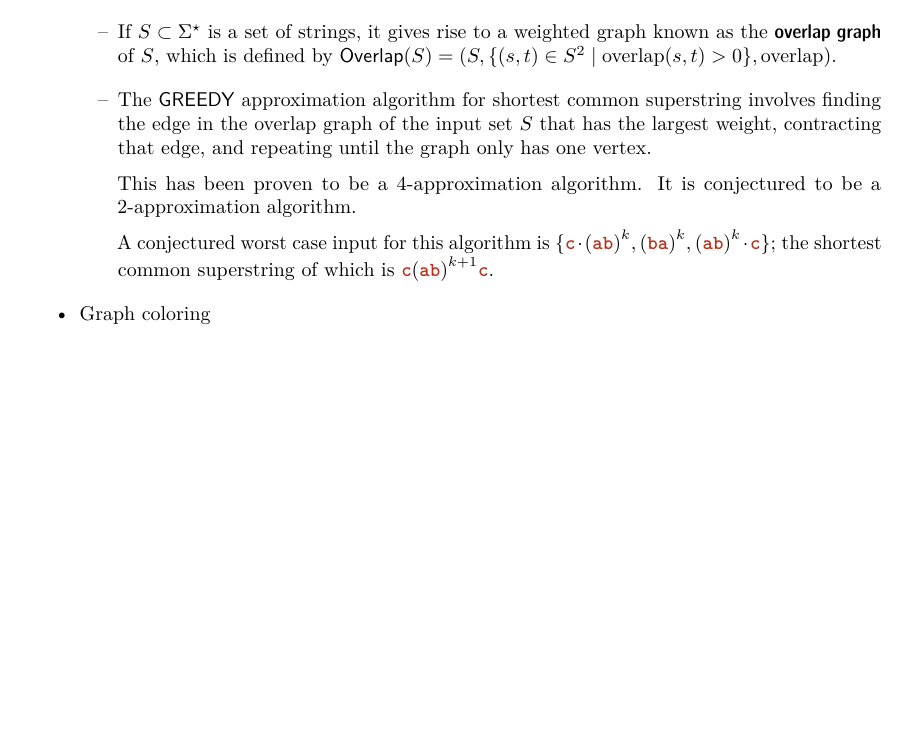
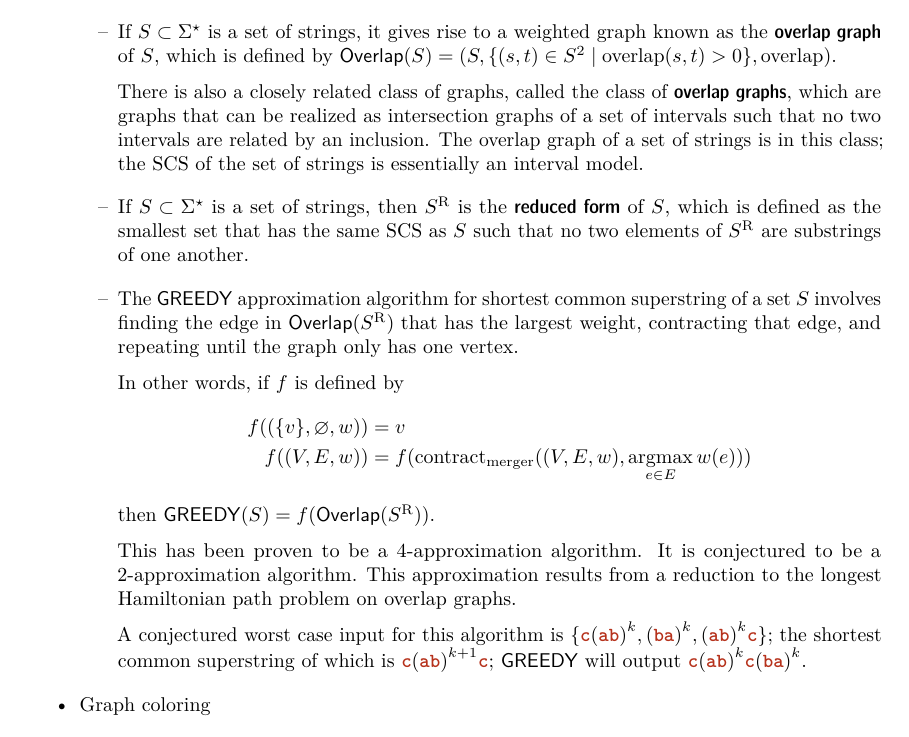
Before and after one commit to taktoa/math-notes, a LaTeX document (notes.tex): part of page 2 of 8, cut so that both start at the same text, the shorter picture padded with empty space. Compiled offline with pdfLaTeX.

Commit message:
finish SCS stuff

```diff
--- a/notes.tex
+++ b/notes.tex
@@ -139,7 +139,8 @@
 
 \DeclareMathOperator{\diag}{diag}
 
-\DeclareMathOperator{\argmin}{arg\,min}
+\DeclareMathOperator*{\argmin}{argmin}
+\DeclareMathOperator*{\argmax}{argmax}
 
 \newcommand{\define}[1]{\textbs{#1}}
 
@@ -255,20 +280,42 @@
   graph known as the \define{overlap graph} of $S$, which is defined by
   $ \msf{Overlap}(S)
   = (S, \{(s, t) \in S^2 \mid \mrm{overlap}(s, t) > 0\}, \mrm{overlap})$.
-}
-@@ {%
-  The \textsf{GREEDY} approximation algorithm for shortest common superstring
-  involves finding the edge in the overlap graph of the input set $S$ that has
+
+  There is also a closely related class of graphs, called the class of
+  \define{overlap graphs}, which are graphs that can be realized as intersection
+  graphs of a set of intervals such that no two intervals are related by an
+  inclusion. The overlap graph of a set of strings is in this class; the SCS of
+  the set of strings is essentially an interval model.
+}
+@@ {%
+  If $S \subset \Sigma^{\star}$ is a set of strings, then $S^{\mrm{R}}$ is the
+  \define{reduced form} of $S$, which is defined as the smallest set that has the
+  same SCS as $S$ such that no two elements of $S^{\mrm{R}}$ are substrings of one
+  another.
+}
+@@ {%
+  The \textsf{GREEDY} approximation algorithm for shortest common superstring of
+  a set $S$ involves finding the edge in $\msf{Overlap}(S^{\mrm{R}})$ that has
   the largest weight, contracting that edge, and repeating until the graph only
   has one vertex.
 
+  In other words, if $f$ is defined by
+  \begin{align*}
+  f((\{v\}, \o, w)) & = v \\
+  f((V, E, w))     & = f(\mrm{contract}_{\mrm{merger}}((V, E, w), \argmax_{e \in E} w(e)))
+  \end{align*}
+  then $\msf{GREEDY}(S) = f(\msf{Overlap}(S^{\mrm{R}}))$.
+
   This has been proven to be a 4-approximation algorithm. It is conjectured to
-  be a 2-approximation algorithm.
+  be a 2-approximation algorithm. This approximation results from a reduction
+  to the longest Hamiltonian path problem on overlap graphs.
 
   A conjectured worst case input for this algorithm is
-  $\{\str{c} \cdot {(\str{ab})}^k, {(\str{ba})}^k, {(\str{ab})}^k \cdot \str{c}\}$;
+  $\{\str{c} {(\str{ab})}^k, {(\str{ba})}^k, {(\str{ab})}^k \str{c}\}$;
   the shortest common superstring of which is
-  $\str{c} {(\str{ab})}^{k + 1} \str{c}$.
+  $\str{c} {(\str{ab})}^{k + 1} \str{c}$;
+  \textsf{GREEDY} will output
+  $\str{c} {(\str{ab})}^k \str{c} {(\str{ba})}^k$.
 }
 @ Graph coloring
 @@ {%
```
Also changed, not shown: notes.tex (26 more changed lines).
